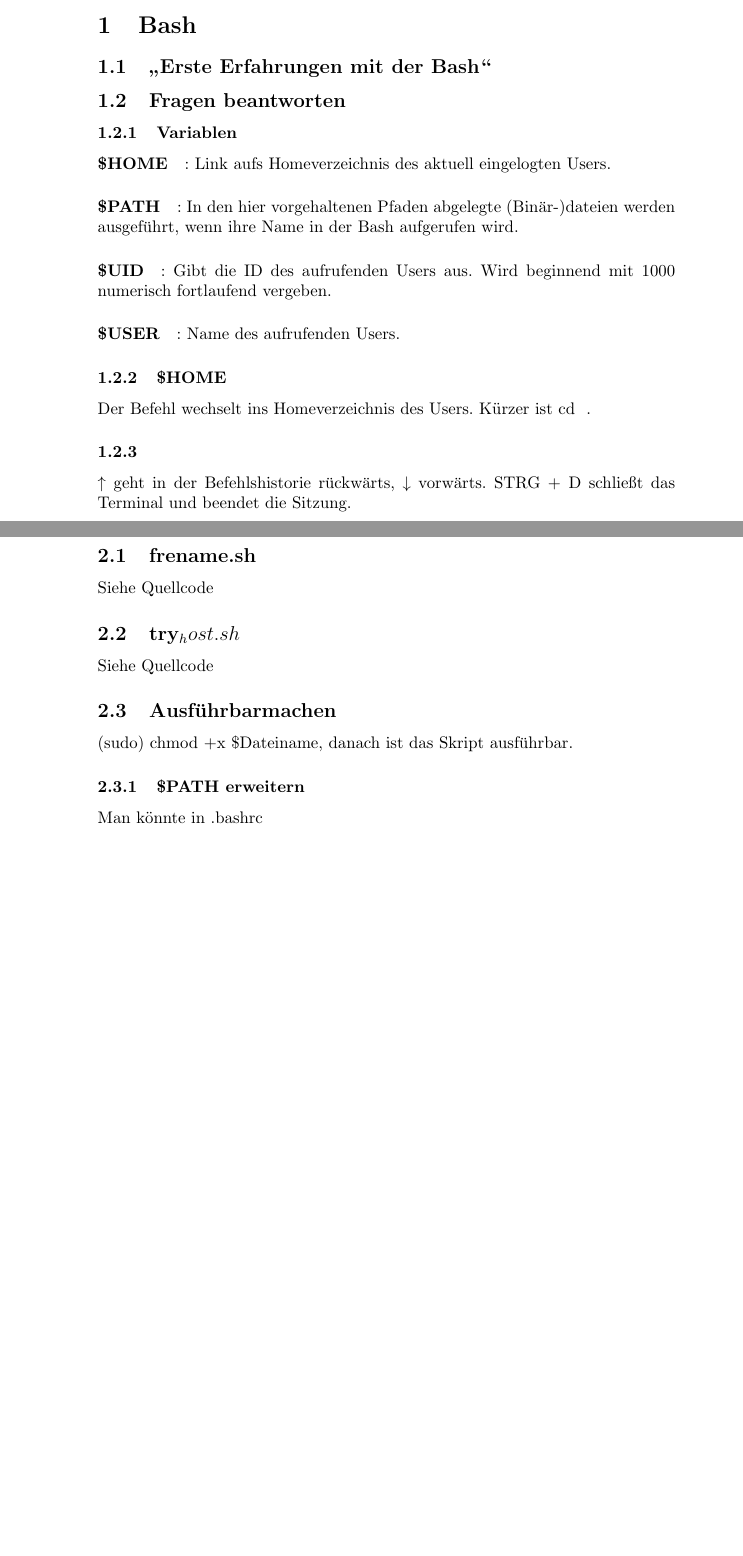
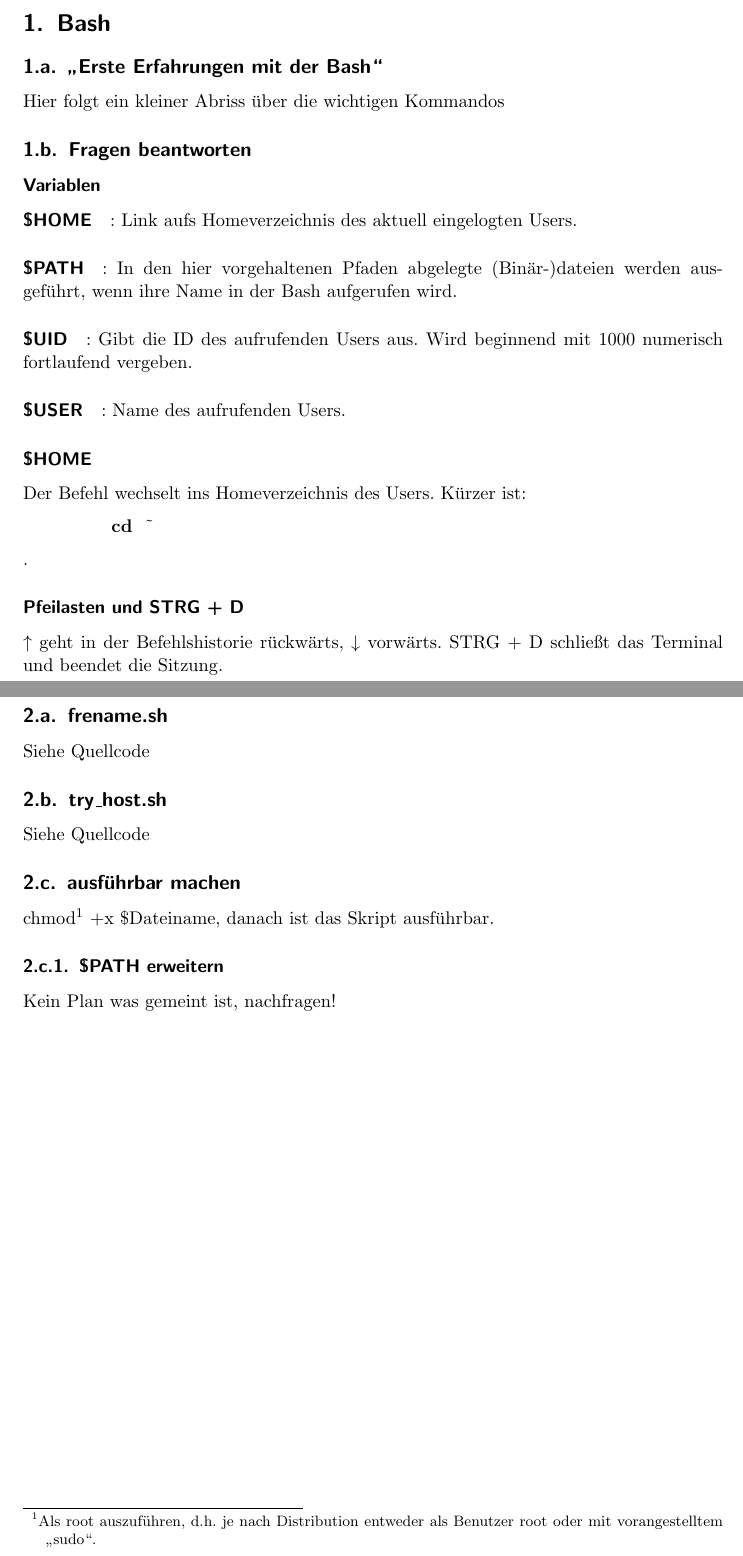
Before and after one commit to Aarkon/bs-ss17-ln, a LaTeX document (01/protokoll_bsp_ln1.tex): two parts of pages 1 and 2 of 2, joined at a grey line, cut so that both start at the same text, the shorter picture padded with empty space. Compiled offline with pdfLaTeX.

```diff
--- a/01/protokoll_bsp_ln1.tex
+++ b/01/protokoll_bsp_ln1.tex
@@ -15,15 +24,19 @@
 \subsection{„Erste Erfahrungen mit der Bash“}
+Hier folgt ein kleiner Abriss über die wichtigen Kommandos
 
 \subsection{Fragen beantworten}
-\subsubsection{Variablen}
+\subsubsection*{Variablen}
 \paragraph{\$HOME}: Link aufs Homeverzeichnis des aktuell eingelogten Users.
 \paragraph{\$PATH}: In den hier vorgehaltenen Pfaden abgelegte (Binär-)dateien werden ausgeführt, wenn ihre Name in der Bash aufgerufen wird.
 \paragraph{\$UID}: Gibt die ID des aufrufenden Users aus. Wird beginnend mit 1000 numerisch fortlaufend vergeben.
 \paragraph{\$USER}: Name des aufrufenden Users.
 
-\subsubsection{\$HOME}
-Der Befehl wechselt ins Homeverzeichnis des Users. Kürzer ist cd ~.
+\subsubsection*{\$HOME}
+Der Befehl wechselt ins Homeverzeichnis des Users. Kürzer ist:
+\begin{lstlisting}[language=bash]
+	cd ~
+\end{lstlisting} .
 
-\subsubsection{}
+\subsubsection*{Pfeilasten und STRG + D}
 $\uparrow$ geht in der Befehlshistorie rückwärts, $\downarrow$ vorwärts. STRG + D schließt das Terminal und beendet die Sitzung.
 
@@ -34,13 +47,13 @@
 \subsection{frename.sh}
 Siehe Quellcode
 
-\subsection{try_host.sh}
+\subsection{try\_host.sh}
 Siehe Quellcode
 
-\subsection{Ausführbarmachen}
-(sudo) chmod +x \$Dateiname, danach ist das Skript ausführbar.
+\subsection{ausführbar machen}
+chmod\footnote{Als root auszuführen, d.h. je nach Distribution entweder als Benutzer root oder mit vorangestelltem „sudo“.} +x \$Dateiname, danach ist das Skript ausführbar.
 
 \subsubsection{\$PATH erweitern}
-Man könnte in .bashrc
+Kein Plan was gemeint ist, nachfragen!
 
 \end{document}
```
Also changed, not shown: 01/protokoll_bsp_ln1.pdf, 01/protokoll_bsp_ln1.tex (17 more changed lines), 3 other files.
